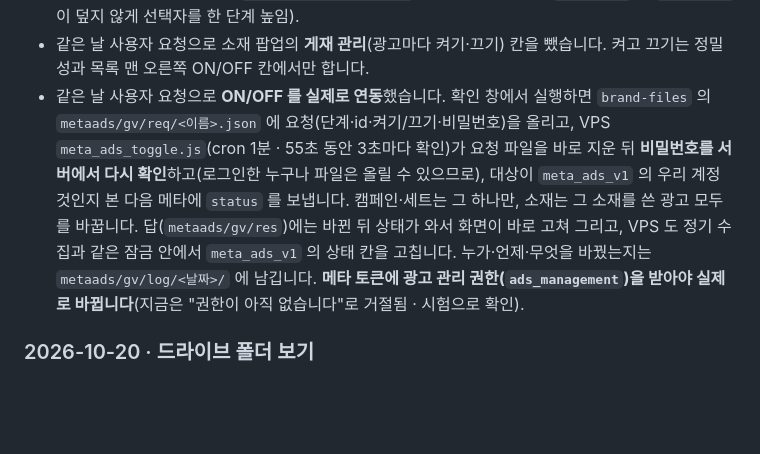
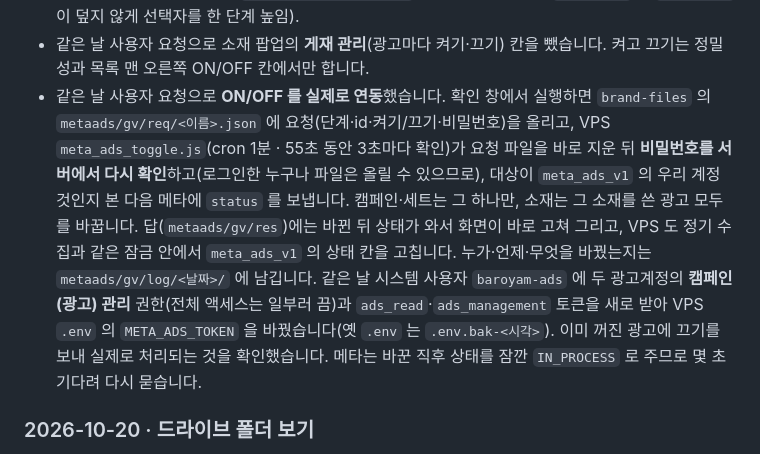
Before and after one commit to caffeinnos1-ai/baroyam-report, a Markdown page: HISTORY.md, the part around the change. Rendered like a GitHub page; blank space fills up the shorter version.

Commit message:
HISTORY · 메타광고 켜기·끄기 권한·토큰 연결 기록
Co-Authored-By: Claude Opus 5.5 <noreply@anthropic.com>

```diff
--- a/HISTORY.md
+++ b/HISTORY.md
@@ -427,7 +427,7 @@
 - 같은 날 사용자 요청으로 켜기 칸(ON/OFF)을 목록 **맨 오른쪽**으로 옮기고, 확인 창에 **켜기·끄기 비밀번호** 칸을 더했습니다(확인 체크 + 비밀번호를 넣어야 실행 · 틀리면 비우고 다시). 공개 저장소라 원문 대신 PBKDF2 해시만 코드에 둡니다(`GV_LOCK` · 보안로그 잠금과 같은 방식).
 - 같은 날 사용자 요청으로 확인 창을 다시 다듬었습니다(위: 전원 아이콘·"캠페인 끄기"·이름·속한 곳 → 최근 7일 숫자 → **함께 멈추는 세트·광고 수** 칸 → 흐린 안내 → 아래 회색 칸에 확인 체크·비밀번호·실행 · 끄기는 빨강, 켜기는 강조색). 게재 중인 것이 없는 캠페인은 "0개가 멈춥니다" 대신 "캠페인 스위치만 꺼집니다"로 알립니다. 크롬이 **비밀번호 저장**을 묻던 것은 `type=password` 칸 때문이라, 일반 글 칸에 글자를 점으로 가리는 CSS(`-webkit-text-security`)로 바꿨습니다(표준 `.ui-field` 의 `all:unset` 이 덮지 않게 선택자를 한 단계 높임).
 - 같은 날 사용자 요청으로 소재 팝업의 **게재 관리**(광고마다 켜기·끄기) 칸을 뺐습니다. 켜고 끄기는 정밀성과 목록 맨 오른쪽 ON/OFF 칸에서만 합니다.
-- 같은 날 사용자 요청으로 **ON/OFF 를 실제로 연동**했습니다. 확인 창에서 실행하면 `brand-files` 의 `metaads/gv/req/<이름>.json` 에 요청(단계·id·켜기/끄기·비밀번호)을 올리고, VPS `meta_ads_toggle.js`(cron 1분 · 55초 동안 3초마다 확인)가 요청 파일을 바로 지운 뒤 **비밀번호를 서버에서 다시 확인**하고(로그인한 누구나 파일은 올릴 수 있으므로), 대상이 `meta_ads_v1` 의 우리 계정 것인지 본 다음 메타에 `status` 를 보냅니다. 캠페인·세트는 그 하나만, 소재는 그 소재를 쓴 광고 모두를 바꿉니다. 답(`metaads/gv/res`)에는 바뀐 뒤 상태가 와서 화면이 바로 고쳐 그리고, VPS 도 정기 수집과 같은 잠금 안에서 `meta_ads_v1` 의 상태 칸을 고칩니다. 누가·언제·무엇을 바꿨는지는 `metaads/gv/log/<날짜>/` 에 남깁니다. **메타 토큰에 광고 관리 권한(`ads_management`)을 받아야 실제로 바뀝니다**(지금은 "권한이 아직 없습니다"로 거절됨 · 시험으로 확인).
+- 같은 날 사용자 요청으로 **ON/OFF 를 실제로 연동**했습니다. 확인 창에서 실행하면 `brand-files` 의 `metaads/gv/req/<이름>.json` 에 요청(단계·id·켜기/끄기·비밀번호)을 올리고, VPS `meta_ads_toggle.js`(cron 1분 · 55초 동안 3초마다 확인)가 요청 파일을 바로 지운 뒤 **비밀번호를 서버에서 다시 확인**하고(로그인한 누구나 파일은 올릴 수 있으므로), 대상이 `meta_ads_v1` 의 우리 계정 것인지 본 다음 메타에 `status` 를 보냅니다. 캠페인·세트는 그 하나만, 소재는 그 소재를 쓴 광고 모두를 바꿉니다. 답(`metaads/gv/res`)에는 바뀐 뒤 상태가 와서 화면이 바로 고쳐 그리고, VPS 도 정기 수집과 같은 잠금 안에서 `meta_ads_v1` 의 상태 칸을 고칩니다. 누가·언제·무엇을 바꿨는지는 `metaads/gv/log/<날짜>/` 에 남깁니다. 같은 날 시스템 사용자 `baroyam-ads` 에 두 광고계정의 **캠페인(광고) 관리** 권한(전체 액세스는 일부러 끔)과 `ads_read`·`ads_management` 토큰을 새로 받아 VPS `.env` 의 `META_ADS_TOKEN` 을 바꿨습니다(옛 `.env` 는 `.env.bak-<시각>`). 이미 꺼진 광고에 끄기를 보내 실제로 처리되는 것을 확인했습니다. 메타는 바꾼 직후 상태를 잠깐 `IN_PROCESS` 로 주므로 몇 초 기다려 다시 묻습니다.
 
 ### 2026-10-20 · 드라이브 폴더 보기
 - 사용자 요청("잡채·상세페이지를 찾는데 전부 이미지라 구분이 어렵다")으로 드라이브 정렬 탭 왼쪽에 **분류 / 폴더** 보기 탭(`#drvMode` · `baroyam_drive_view` 의 `보기`)을 달았습니다. 폴더 보기는 색인 줄의 경로로 폴더 나무를 엮어 구글드라이브처럼 눌러 들어가고, 위 경로를 눌러 올라갑니다. 회사 파일이 모두 지나는 앞 칸(★바로얌 / ★제품별_자산)은 건너뛰고 그 아래부터 보입니다. 폴더 카드에는 안의 최근 그림 4장과 파일·폴더 수가 보입니다.
```
